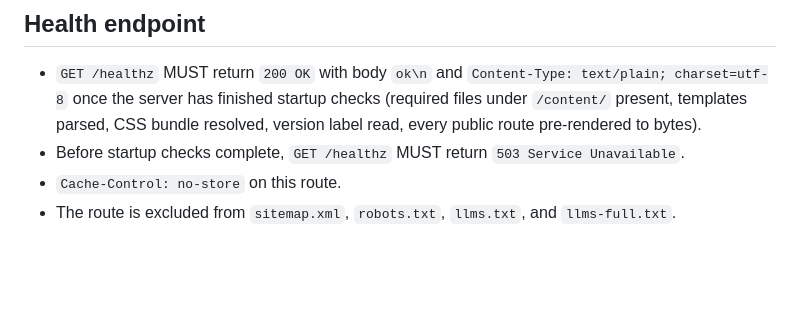
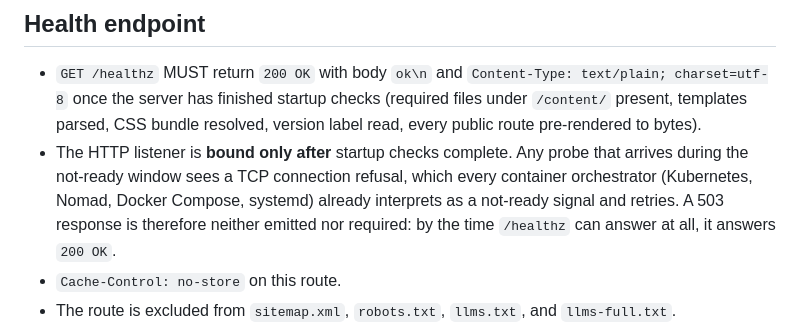
Before and after one commit to FlavioCFOliveira/MuxMasterWebsite, a Markdown page: specification/deployment.md, the part around one of its changes. GitHub-like rendering; blank space fills up the shorter version.

```diff
--- a/specification/deployment.md
+++ b/specification/deployment.md
@@ -71,7 +71,7 @@ The container MUST trust the proxy's `X-Forwarded-*` headers only when configure
 ## Health endpoint
 
 - `GET /healthz` MUST return `200 OK` with body `ok\n` and `Content-Type: text/plain; charset=utf-8` once the server has finished startup checks (required files under `/content/` present, templates parsed, CSS bundle resolved, version label read, every public route pre-rendered to bytes).
-- Before startup checks complete, `GET /healthz` MUST return `503 Service Unavailable`.
+- The HTTP listener is **bound only after** startup checks complete. Any probe that arrives during the not-ready window sees a TCP connection refusal, which every container orchestrator (Kubernetes, Nomad, Docker Compose, systemd) already interprets as a not-ready signal and retries. A 503 response is therefore neither emitted nor required: by the time `/healthz` can answer at all, it answers `200 OK`.
 - `Cache-Control: no-store` on this route.
 - The route is excluded from `sitemap.xml`, `robots.txt`, `llms.txt`, and `llms-full.txt`.
 - A separate **readiness** endpoint is not provided; `/healthz` doubles as readiness. A liveness/readiness split is a candidate for a later revision.
```
Also changed, not shown: other parts of specification/deployment.md (+1 -1 lines).
